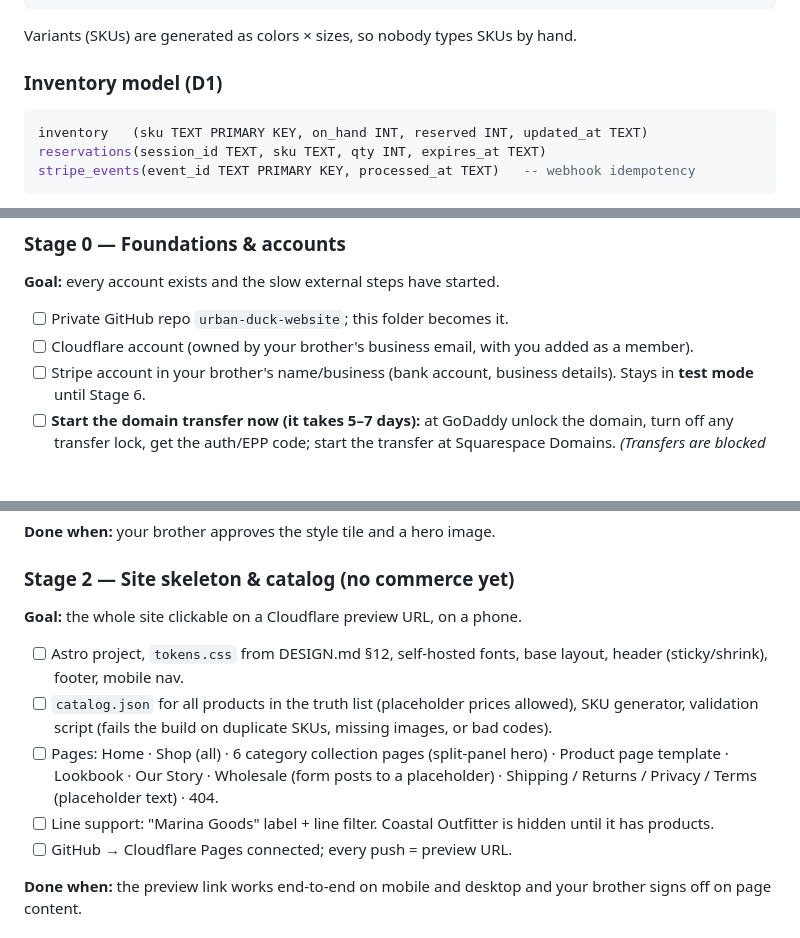
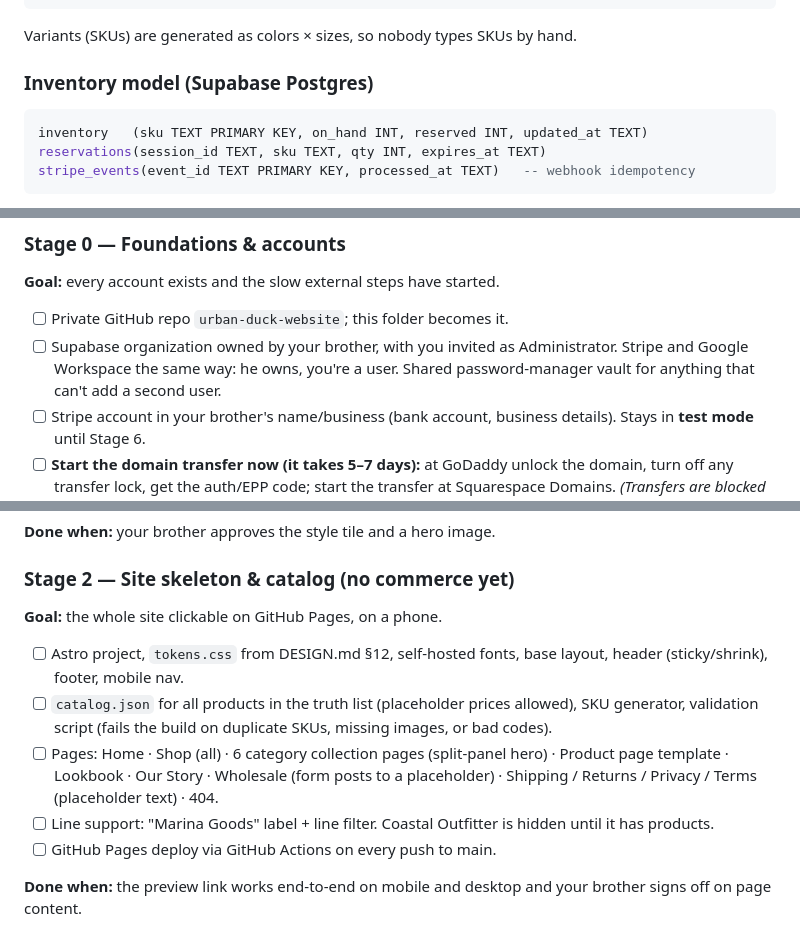
Before and after one commit to ordocaelum/UrbanDuck, a Markdown page: ROADMAP.md, 3 parts joined by grey strips. GitHub-like rendering; blank space fills up the shorter version.

````diff
--- a/ROADMAP.md
+++ b/ROADMAP.md
@@ -126,7 +127,7 @@ Stripe Checkout accepts **inline prices** (`line_items[].price_data` with `produ
 ```
 Variants (SKUs) are generated as colors × sizes, so nobody types SKUs by hand.
 
-### Inventory model (D1)
+### Inventory model (Supabase Postgres)
 
 ```sql
 inventory   (sku TEXT PRIMARY KEY, on_hand INT, reserved INT, updated_at TEXT)
@@ -159,7 +160,7 @@ Each stage ends with something your brother can click on and approve. Nothing go
 ### Stage 0 — Foundations & accounts
 **Goal:** every account exists and the slow external steps have started.
 - [ ] Private GitHub repo `urban-duck-website`; this folder becomes it.
-- [ ] Cloudflare account (owned by your brother's business email, with you added as a member).
+- [ ] Supabase organization owned by your brother, with you invited as Administrator. Stripe and Google Workspace the same way: he owns, you're a user. Shared password-manager vault for anything that can't add a second user.
 - [ ] Stripe account in your brother's name/business (bank account, business details). Stays in **test mode** until Stage 6.
 - [ ] **Start the domain transfer now (it takes 5–7 days):** at GoDaddy unlock the domain, turn off any transfer lock, get the auth/EPP code; start the transfer at Squarespace Domains. *(Transfers are blocked for 60 days after a domain is registered or transferred, so check the date.)* Note any existing DNS records first.
 - [ ] **Product truth list:** confirm with your brother which of the 51 catalog items really exist, with exact names, colors, sizes, and materials. The catalog comps are AI-generated and contain errors (see DESIGN.md §13).
@@ -179,12 +180,12 @@ Each stage ends with something your brother can click on and approve. Nothing go
 **Done when:** your brother approves the style tile and a hero image.
 
 ### Stage 2 — Site skeleton & catalog (no commerce yet)
-**Goal:** the whole site clickable on a Cloudflare preview URL, on a phone.
+**Goal:** the whole site clickable on GitHub Pages, on a phone.
 - [ ] Astro project, `tokens.css` from DESIGN.md §12, self-hosted fonts, base layout, header (sticky/shrink), footer, mobile nav.
 - [ ] `catalog.json` for all products in the truth list (placeholder prices allowed), SKU generator, validation script (fails the build on duplicate SKUs, missing images, or bad codes).
 - [ ] Pages: Home · Shop (all) · 6 category collection pages (split-panel hero) · Product page template · Lookbook · Our Story · Wholesale (form posts to a placeholder) · Shipping / Returns / Privacy / Terms (placeholder text) · 404.
 - [ ] Line support: "Marina Goods" label + line filter. Coastal Outfitter is hidden until it has products.
-- [ ] GitHub → Cloudflare Pages connected; every push = preview URL.
+- [ ] GitHub Pages deploy via GitHub Actions on every push to main.
 
 **Done when:** the preview link works end-to-end on mobile and desktop and your brother signs off on page content.
 
````
Also changed, not shown: other parts of ROADMAP.md (+44 -41 lines).
